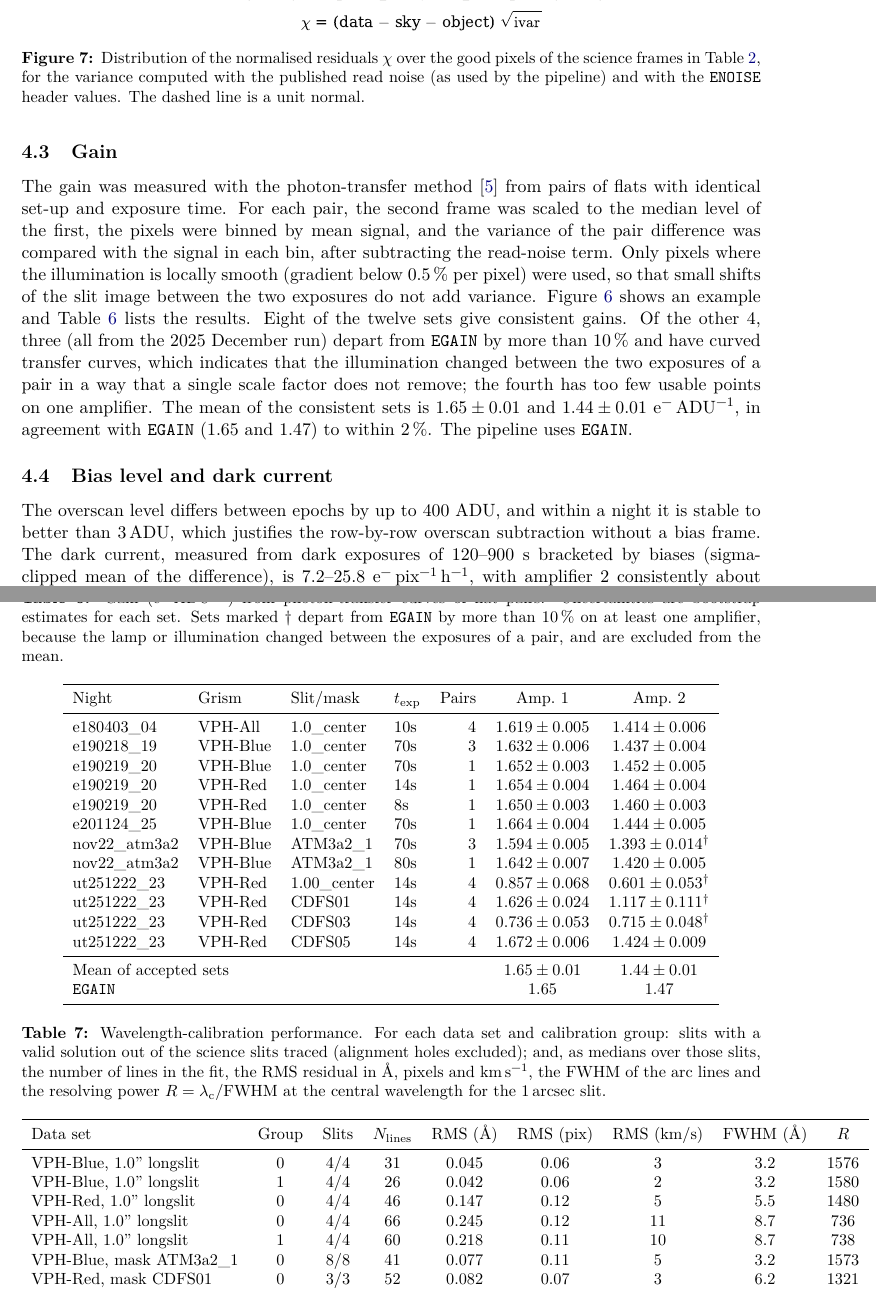
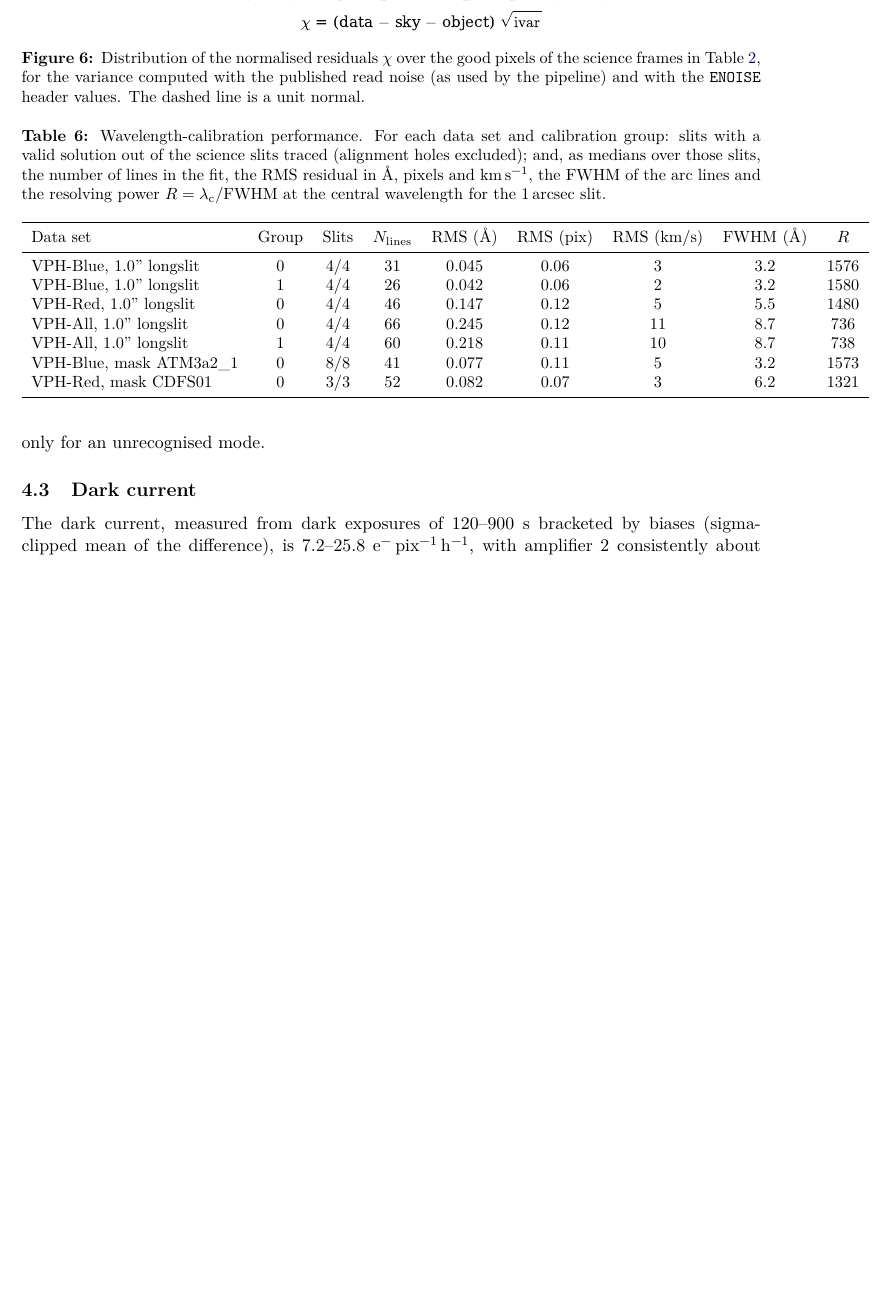
Before and after one commit to joaquinhernandezg/ldss3-qa, a LaTeX paper (report/ldss3_pypeit_report.tex): two parts of pages 11 and 13 of 21 before the commit and part of page 11 of 20 after it, the two joined at a grey line, cut so that both start at the same text, the shorter picture padded with empty space. Compiled offline with pdfLaTeX.

Commit message:
Report: drop the gain and bias-level measurements
Remove the Gain subsection with its photon-transfer table and curve, the
sentence about them in the abstract, and the bias-level sentence that opened
the dark-current subsection, which is now titled for what it covers.

The operational uses of the gain are kept, since they are not measurements of
it: the gain read from EGAIN for the per-amplifier variance, the ADC saturation
threshold that depends on it, the EGAIN values listed among the header keywords,
and the note that the two amplifiers having different gains is why a flat shows
a step at the seam.

Co-Authored-By: Claude Opus 5 <noreply@anthropic.com>

```diff
--- a/report/ldss3_pypeit_report.tex
+++ b/report/ldss3_pypeit_report.tex
@@ -513,35 +504,10 @@ with a warning, only for an unrecognised mode.
   \label{fig:noise}
 \end{figure}
 
-\subsection{Gain}
-\label{sec:gain}
-
-The gain was measured with the photon-transfer method \citep{Janesick2007} from
-pairs of flats with identical set-up and exposure time. For each pair, the
-second frame was scaled to the median level of the first, the pixels were binned
-by mean signal, and the variance of the pair difference was compared with the
-signal in each bin, after subtracting the read-noise term. Only pixels where the
-illumination is locally smooth (gradient below \SI{0.5}{\percent} per pixel)
-were used, so that small shifts of the slit image between the two exposures do
-not add variance. \Cref{fig:ptc} shows an example and \cref{tab:gain} lists the
-results. Eight of the twelve sets give consistent gains. Of the other
-\nPtcRejected, three (all from the 2025 December run) depart from \code{EGAIN}
-by more than \SI{10}{\percent} and have curved transfer curves, which indicates
-that the illumination changed between the two exposures of a pair in a way that a
-single scale factor does not remove; the fourth has too few usable points on one
-amplifier. The mean of the consistent sets is \gainAmpOne{} and \gainAmpTwo~\si{\electron\per\adu},
-in agreement with \code{EGAIN} (1.65 and 1.47) to within \gainAgreement\,\%. The
-pipeline uses \code{EGAIN}.
-
-\input{tables/gain}
-
-\subsection{Bias level and dark current}
+\subsection{Dark current}
 \label{sec:dark}
 
-The overscan level differs between epochs by up to \biasLevelSpread~ADU, and
-within a night it is stable to better than \SI{\biasLevelNightly}{\adu}, which
-justifies the row-by-row overscan subtraction without a bias frame. The dark
-current, measured from dark exposures of \darkExptimes~s bracketed by biases
+The dark current, measured from dark exposures of \darkExptimes~s bracketed by biases
 (sigma-clipped mean of the difference), is \darkRate~\si{\electron\per\pixel\per\hour},
 with amplifier~2 consistently about twice amplifier~1. The pipeline adopts
 \SI{25}{\electron\per\pixel\per\hour} in its noise model. For a
```
Also changed, not shown: report/ldss3_pypeit_report.pdf, report/ldss3_pypeit_report.tex (21 more changed lines).
